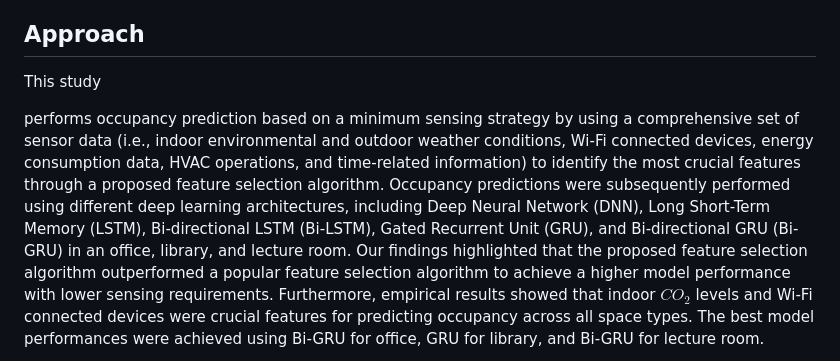
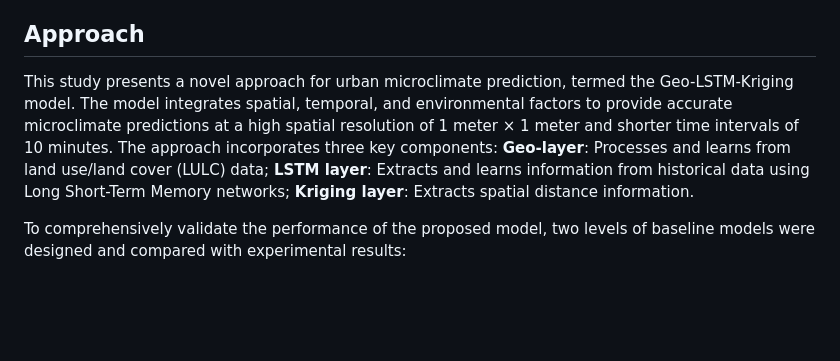
Before and after one commit to ideas-lab-nus/microclimate-dl-predict, a Markdown page: README.md, the part around the change printed below. Rendered like a GitHub page; blank space fills up the shorter version.

```diff
--- a/README.md
+++ b/README.md
@@ -50,7 +50,10 @@ If you are interested in using this code in your research, please cite our paper
 
 ## Approach
 
-This study
+This study presents a novel approach for urban microclimate prediction, termed the Geo-LSTM-Kriging model. The model integrates spatial, temporal, and environmental factors to provide accurate microclimate predictions at a high spatial resolution of 1 meter × 1 meter and shorter time intervals of 10 minutes. The approach incorporates three key components:
+**Geo-layer**: Processes and learns from land use/land cover (LULC) data;
+**LSTM layer**: Extracts and learns information from historical data using Long Short-Term Memory networks;
+**Kriging layer**: Extracts spatial distance information.
 
-performs occupancy prediction based on a minimum sensing strategy by using a comprehensive set of sensor data (i.e., indoor environmental and outdoor weather conditions, Wi-Fi connected devices, energy consumption data, HVAC operations, and time-related information) to identify the most crucial features through a proposed feature selection algorithm. Occupancy predictions were subsequently performed using different deep learning architectures, including Deep Neural Network (DNN), Long Short-Term Memory (LSTM), Bi-directional LSTM (Bi-LSTM), Gated Recurrent Unit (GRU), and Bi-directional GRU (Bi-GRU) in an office, library, and lecture room. Our findings highlighted that the proposed feature selection algorithm outperformed a popular feature selection algorithm to achieve a higher model performance with lower sensing requirements. Furthermore, empirical results showed that indoor $CO_2$ levels and Wi-Fi connected devices were crucial features for predicting occupancy across all space types. The best model performances were achieved using Bi-GRU for office, GRU for library, and Bi-GRU for lecture room.
+To comprehensively validate the performance of the proposed model, two levels of baseline models were designed and compared with experimental results:
 
```
Also changed, not shown: other parts of README.md (+9 -1 lines).
